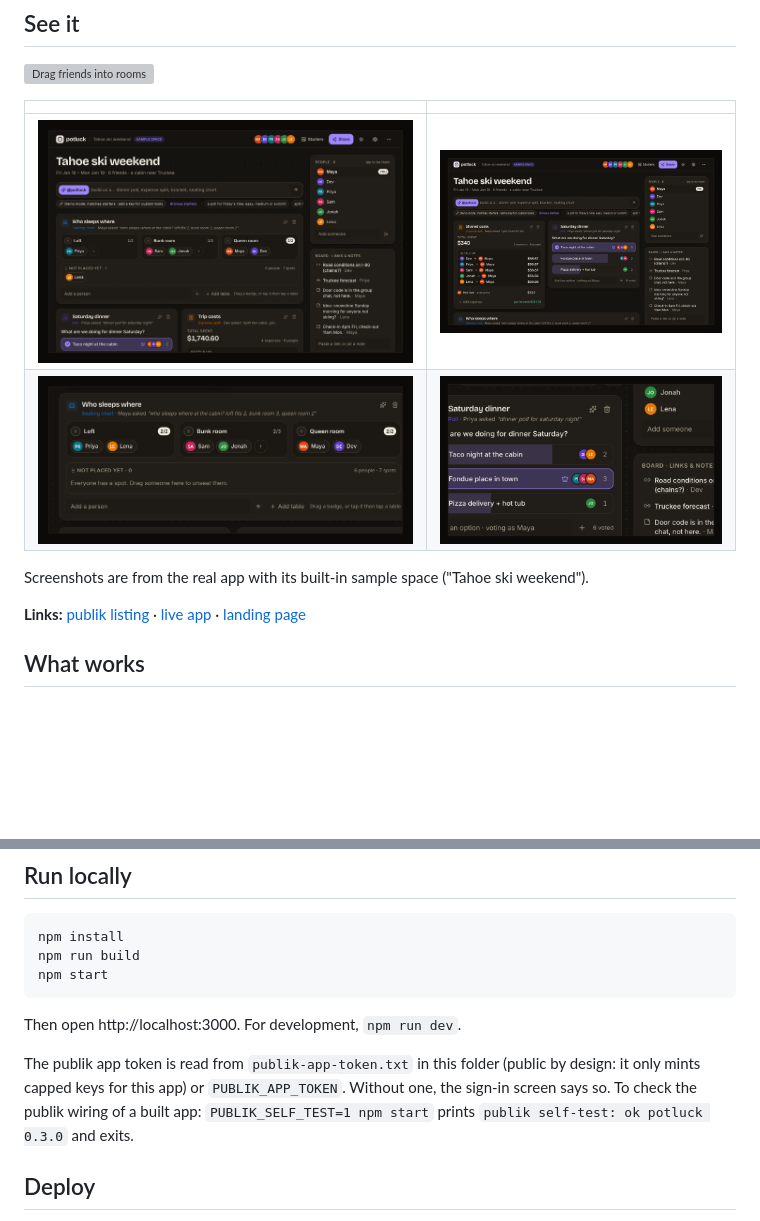
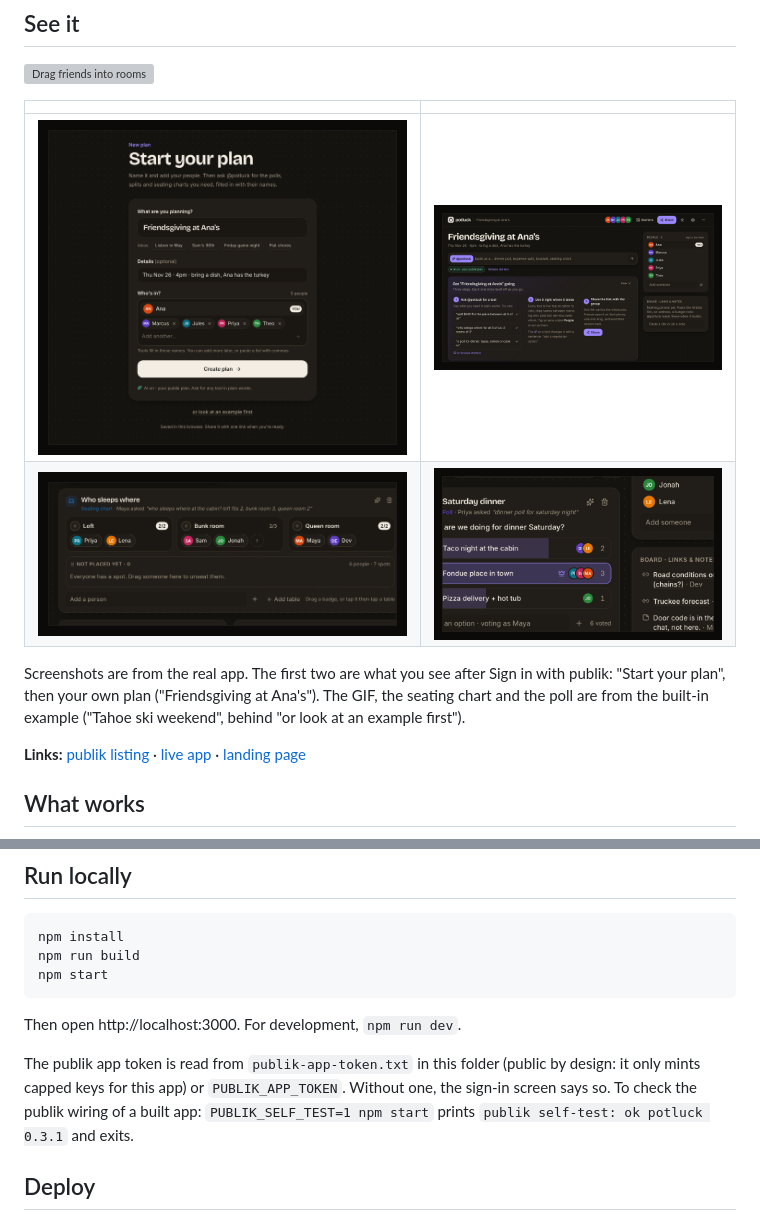
Before and after one commit to VedSoni-dev/potluck, a Markdown page: README.md, 2 parts joined by grey strips. Drawn GitHub-style; pictures changed too: docs/media/01-sample-space.png (deleted), docs/media/01-start-your-plan.png (added), docs/media/02-one-sentence-one-tool.png (deleted); blank space fills up the shorter version; grey boxes are pictures that could not be loaded.

Commit message:
Listing media: open on Start your plan and your own plan; label the example shots
- 01-start-your-plan.png and 02-your-plan.png replace the old sample-space shots
  (they still showed the pre-0.3 first run and the old "Demo mode" wording).
- README says which shots are your plan and which are the built-in example.
- 0.3.1

Co-Authored-By: Claude Opus 5.5 <noreply@anthropic.com>

```diff
--- a/README.md
+++ b/README.md
@@ -13,10 +13,10 @@ Open it, **Sign in with publik**, name your plan ("Lisbon in May") and add your
 
 | | |
 |---|---|
-| ![The sample space](docs/media/01-sample-space.png) | ![One sentence, one tool](docs/media/02-one-sentence-one-tool.png) |
-| ![Drag-and-drop seating chart](docs/media/03-seating-drag.png) | ![Vote in one tap](docs/media/04-vote.png) |
+| ![Start your plan: name it, add your people](docs/media/01-start-your-plan.png) | ![Your new plan, with the three-step guide](docs/media/02-your-plan.png) |
+| ![Drag-and-drop seating chart (the example plan)](docs/media/03-seating-drag.png) | ![Vote in one tap (the example plan)](docs/media/04-vote.png) |
 
-Screenshots are from the real app with its built-in sample space ("Tahoe ski weekend").
+Screenshots are from the real app. The first two are what you see after Sign in with publik: "Start your plan", then your own plan ("Friendsgiving at Ana's"). The GIF, the seating chart and the poll are from the built-in example ("Tahoe ski weekend", behind "or look at an example first").
 
 **Links:** [publik listing](https://publikhq.com/potluck) · [live app](https://potluck-blue.vercel.app) · [landing page](https://vedsoni-dev.github.io/potluck/)
 
@@ -62,7 +62,7 @@ npm start
 
 Then open http://localhost:3000. For development, `npm run dev`.
 
-The publik app token is read from `publik-app-token.txt` in this folder (public by design: it only mints capped keys for this app) or `PUBLIK_APP_TOKEN`. Without one, the sign-in screen says so. To check the publik wiring of a built app: `PUBLIK_SELF_TEST=1 npm start` prints `publik self-test: ok potluck 0.3.0` and exits.
+The publik app token is read from `publik-app-token.txt` in this folder (public by design: it only mints capped keys for this app) or `PUBLIK_APP_TOKEN`. Without one, the sign-in screen says so. To check the publik wiring of a built app: `PUBLIK_SELF_TEST=1 npm start` prints `publik self-test: ok potluck 0.3.1` and exits.
 
 ## Deploy
 
```
Also changed, not shown: 3 other files.
